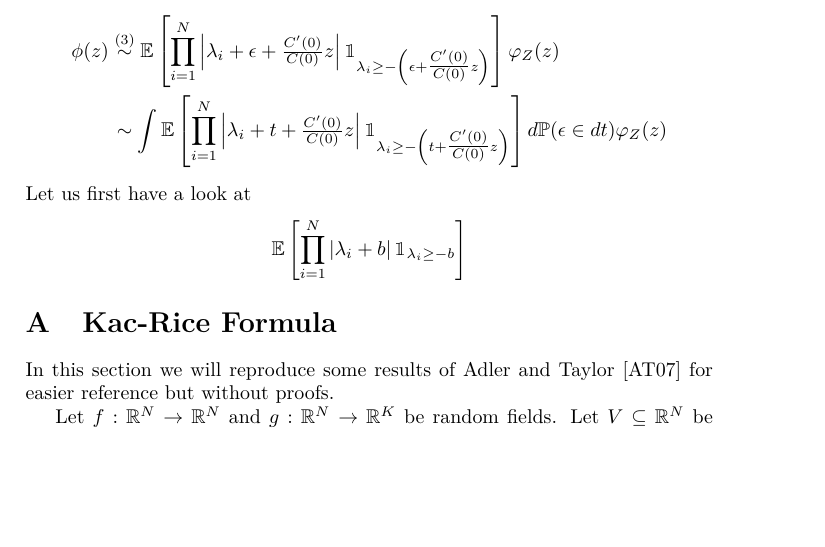
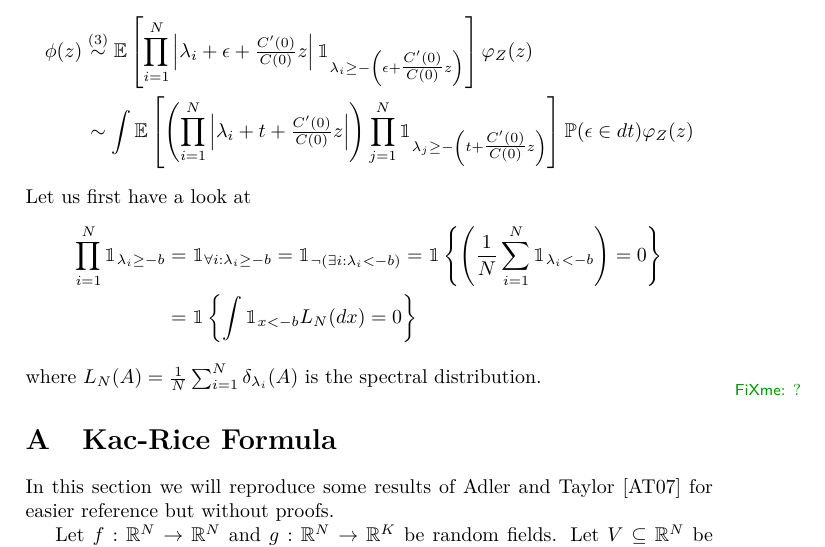
Before and after one commit to FelixBenning/critical-points-gaussian-rf, a LaTeX paper (ms.tex, which reads sections/main/height_distribution.tex): part of page 11 of 16, cut so that both start at the same text, the shorter picture padded with empty space. Compiled offline with pdfLaTeX.

Commit message:
to spectral distribution

```diff
--- a/sections/main/height_distribution.tex
+++ b/sections/main/height_distribution.tex
@@ -51,18 +51,24 @@ distribution of minima is therefore up to constants
 	\right]
 	\varphi_\rf(z)\\
 	&\sim \int \E\left[
-		\prod_{i=1}^\dimension \left|
+		\left(\prod_{i=1}^\dimension \left|
 			\lambda_i  + t + \tfrac{\sqC'(0)}{\sqC(0)}z
-		\right| \ind_{\lambda_i\ge - \left(t + \tfrac{\sqC'(0)}{\sqC(0)}z\right)}
+		\right|\right) \prod_{j=1}^\dimension\ind_{\lambda_j\ge - \left(t + \tfrac{\sqC'(0)}{\sqC(0)}z\right)}
 	\right]
-	d\Pr(\epsilon \in dt)
-	\varphi_\rf(z)\\
+	\Pr(\epsilon \in dt)
+	\varphi_\rf(z)
 \end{aligned}\]
 Let us first have a look at
-\[
-	\E\left[
-		\prod_{i=1}^\dimension \left|
-			\lambda_i  + b
-		\right| \ind_{\lambda_i\ge - b}
-	\right]
-\]
+\[\begin{aligned}
+	\prod_{i=1}^\dimension \ind_{\lambda_i\ge - b}
+	&= \ind_{\forall i : \lambda_i \ge -b}
+	= \ind_{\neg(\exists i : \lambda_i < -b)}
+	= \ind\left\{
+		\left(\frac1\dimension\sum_{i=1}^\dimension\ind_{\lambda_i < -b} \right) = 0
+	\right\}\\
+	&= \ind\left\{
+		\int \ind_{x < -b} L_\dimension(dx) = 0
+	\right\}
+\end{aligned}\]
+where \(L_\dimension(A) = \frac1\dimension\sum_{i=1}^\dimension
+\delta_{\lambda_i}(A)\) is the spectral distribution\fxnote{?}.
```
